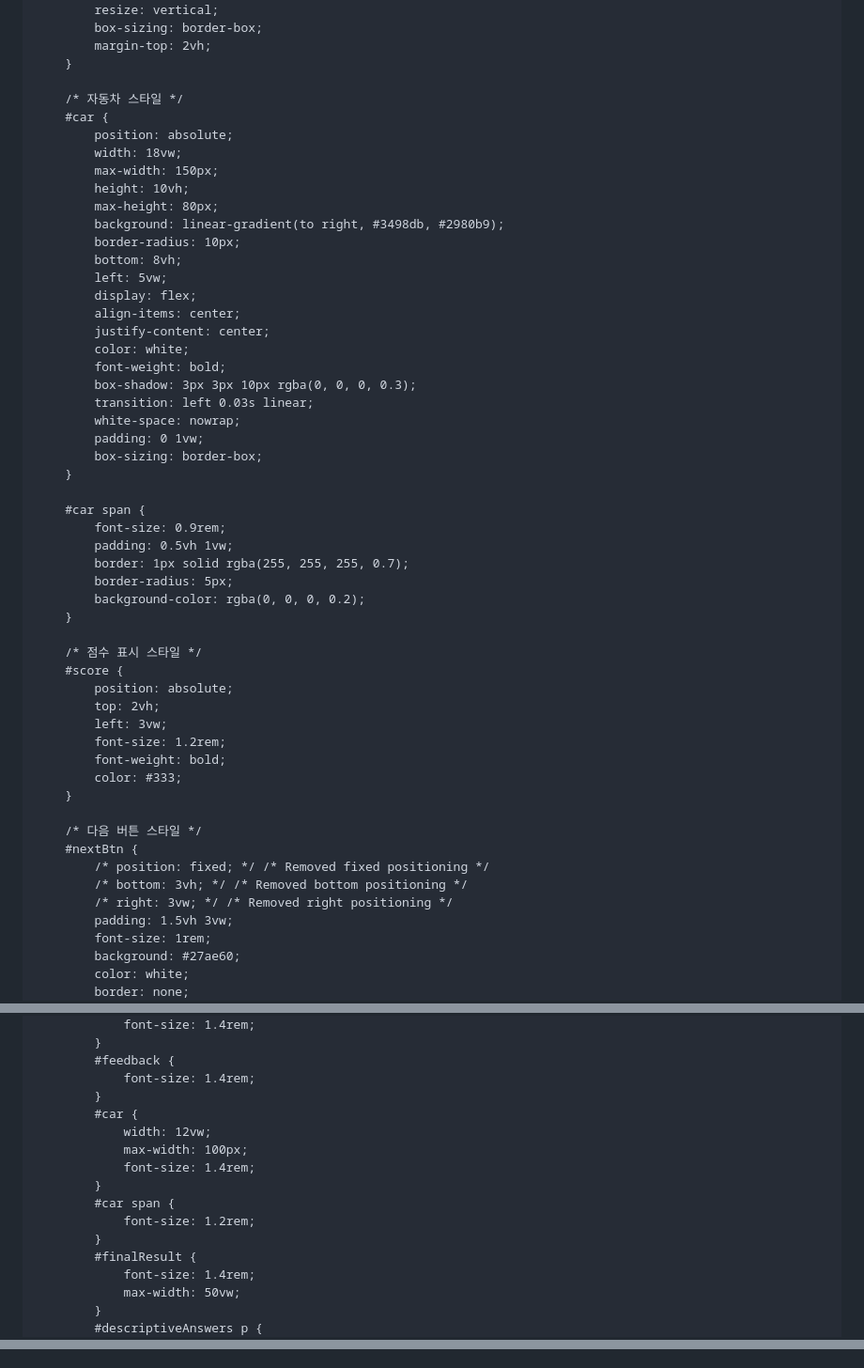
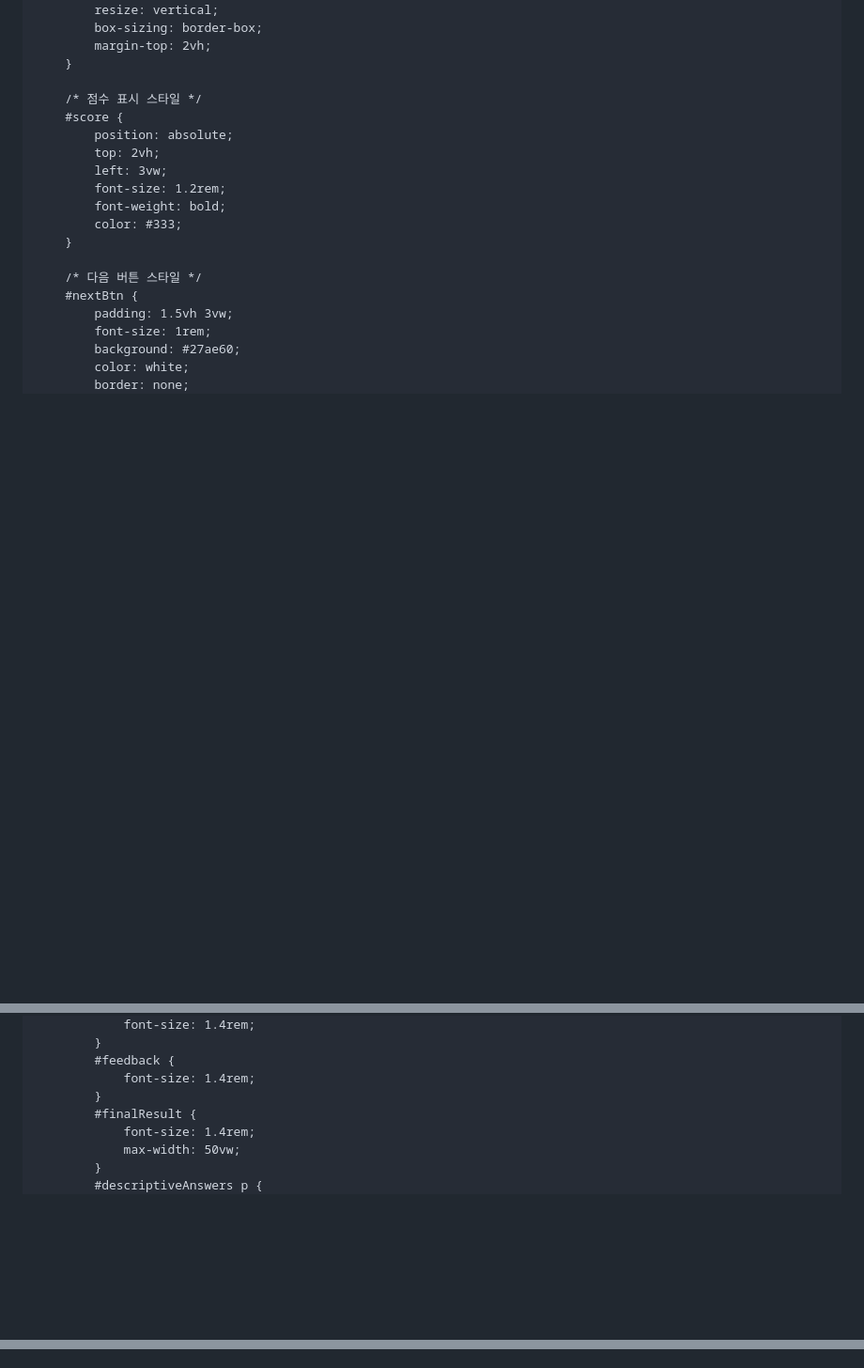
Before and after one commit to bogun-good/alcohol_quiz, a Markdown page: README.md, 3 parts joined by grey strips. Shown: that part at 94% size. Drawn GitHub-style; blank space fills up the shorter version.

```diff
--- a/README.md
+++ b/README.md
@@ -109,37 +112,6 @@
             margin-top: 2vh;
         }
 
-        /* 자동차 스타일 */
-        #car {
-            position: absolute;
-            width: 18vw;
-            max-width: 150px;
-            height: 10vh;
-            max-height: 80px;
-            background: linear-gradient(to right, #3498db, #2980b9);
-            border-radius: 10px;
-            bottom: 8vh;
-            left: 5vw;
-            display: flex;
-            align-items: center;
-            justify-content: center;
-            color: white;
-            font-weight: bold;
-            box-shadow: 3px 3px 10px rgba(0, 0, 0, 0.3);
-            transition: left 0.03s linear;
-            white-space: nowrap;
-            padding: 0 1vw;
-            box-sizing: border-box;
-        }
-
-        #car span {
-            font-size: 0.9rem;
-            padding: 0.5vh 1vw;
-            border: 1px solid rgba(255, 255, 255, 0.7);
-            border-radius: 5px;
-            background-color: rgba(0, 0, 0, 0.2);
-        }
-
         /* 점수 표시 스타일 */
         #score {
             position: absolute;
@@ -152,9 +124,6 @@
 
         /* 다음 버튼 스타일 */
         #nextBtn {
-            /* position: fixed; */ /* Removed fixed positioning */
-            /* bottom: 3vh; */ /* Removed bottom positioning */
-            /* right: 3vw; */ /* Removed right positioning */
             padding: 1.5vh 3vw;
             font-size: 1rem;
             background: #27ae60;
@@ -311,14 +270,6 @@
             #feedback {
                 font-size: 1.4rem;
             }
-            #car {
-                width: 12vw;
-                max-width: 100px;
-                font-size: 1.4rem;
-            }
-            #car span {
-                font-size: 1.2rem;
-            }
             #finalResult {
                 font-size: 1.4rem;
                 max-width: 50vw;
@@ -447,12 +398,9 @@
     let score = 0;
     let mcCorrectCount = 0;
     let mcIncorrectCount = 0;
-    let carMoveInterval;
-    let isCarMovingRight = true;
     let optionsDisabled = false;
     let userDescriptiveAnswers = [];
 
-    const car = document.getElementById("car");
     const questionBox = document.getElementById("questionBox");
     const optionsContainer = document.getElementById("optionsContainer");
     const scoreDisplay = document.getElementById("score");
@@ -486,8 +434,6 @@
         const qData = questions[currentQuestionIndex];
         questionBox.innerText = qData.q;
         optionsContainer.innerHTML = "";
-        car.innerHTML = "";
-        car.style.backgroundColor = '#3498db';
         feedback.innerText = "";
         feedback.style.color = "";
         nextBtn.style.display = "none";
@@ -503,52 +449,21 @@
                 optionBox.addEventListener("click", () => checkAnswer(optionBox, choice.letter));
                 optionsContainer.appendChild(optionBox);
             });
-            car.innerHTML = `<span>정답 대기중...</span>`;
-            car.style.backgroundColor = '#6c757d';
         } else if (qData.type.startsWith("descriptive")) {
             optionsContainer.style.display = "flex";
             const answerInput = document.createElement("textarea");
             answerInput.id = "answerInput";
             answerInput.placeholder = "여기에 답변을 입력하세요.";
             optionsContainer.appendChild(answerInput);
-            car.innerHTML = `<span>답변 입력 대기중...</span>`;
-            car.style.backgroundColor = '#6c757d';
             feedback.innerText = "답변을 입력하고 다음 버튼을 눌러주세요.";
             feedback.style.color = "#3498db";
             nextBtn.style.display = "block";
         }
-
-        startCarMovement();
-    }
-
-    function startCarMovement() {
-        clearInterval(carMoveInterval);
-        let carLeft = parseFloat(car.style.left) || 5 * window.innerWidth / 100; // Initialize carLeft if not set
-        const gameAreaWidth = window.innerWidth;
-        const carWidth = car.offsetWidth;
-        const padding = 50;
-
-        carMoveInterval = setInterval(() => {
-            if (isCarMovingRight) {
-                carLeft += 3;
-                if (carLeft + carWidth >= gameAreaWidth - padding) {
-                    isCarMovingRight = false;
-                }
-            } else {
-                carLeft -= 3;
-                if (carLeft <= padding) {
-                    isCarMovingRight = true;
-                }
-            }
-            car.style.left = carLeft + "px";
-            car.dataset.isMovingRight = isCarMovingRight;
-        }, 30);
     }
 
     function checkAnswer(selectedOptionBox, selectedLetter) {
         if (optionsDisabled) return;
         optionsDisabled = true;
-        clearInterval(carMoveInterval);
 
         const qData = questions[currentQuestionIndex];
         const correctAnswerLetter = qData.a;
@@ -577,15 +492,12 @@
             });
         }
         scoreDisplay.innerText = "점수: " + score;
-        car.innerHTML = `<span>정답: ${correctAnswerLetter}</span>`;
-        car.style.backgroundColor = '#27ae60';
         nextBtn.style.display = "block";
     }
 
     function checkDescriptiveAnswer(userAnswer, questionType) {
         if (optionsDisabled) return;
         optionsDisabled = true;
-        clearInterval(carMoveInterval);
 
         const qData = questions[currentQuestionIndex];
         const trimmedUserAnswer = userAnswer.trim();
@@ -609,13 +521,9 @@
                 feedback.style.color = "red";
             }
             scoreDisplay.innerText = "점수: " + score;
-            car.innerHTML = `<span>${isCorrect ? '정답!' : '오답!'}</span>`;
-            car.style.backgroundColor = isCorrect ? '#27ae60' : '#dc3545';
         } else {
             feedback.innerText = "답변이 기록되었습니다.";
             feedback.style.color = "#3498db";
-            car.innerHTML = `<span>답변 완료!</span>`;
-            car.style.backgroundColor = '#6c757d';
         }
 
         setTimeout(() => {
@@ -624,7 +532,6 @@
     }
 
     function nextQuestion() {
-        clearInterval(carMoveInterval);
         currentQuestionIndex++;
         loadQuestion();
     }
@@ -639,7 +546,6 @@
         finalResultDiv.style.display = "none";
         questionBox.style.display = "block";
         optionsContainer.style.display = "flex";
-        car.style.display = "flex";
         scoreDisplay.style.display = "block";
         feedback.style.display = "block";
         scoreDisplay.innerText = "점수: 0";
@@ -650,7 +556,6 @@
         document.getElementById("gameArea").style.background = "#eef";
         questionBox.style.display = "none";
         optionsContainer.style.display = "none";
-        car.style.display = "none";
         nextBtn.style.display = "none";
         feedback.style.display = "none";
         scoreDisplay.style.display = "none";
```
Also changed, not shown: other parts of README.md (+6 -13 lines).
